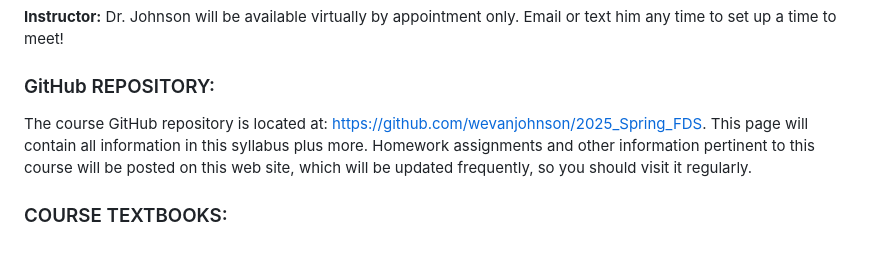
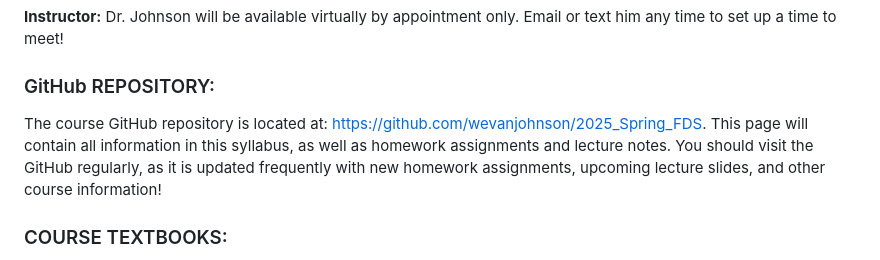
Before and after one commit to wevanjohnson/2025_Spring_FDS, a Markdown page: README.md, the part around the change. Drawn GitHub-style.

Commit message:
Rewrote Git Repository section on the README file to have a bit clearer description

```diff
--- a/README.md
+++ b/README.md
@@ -38,7 +38,7 @@ Email: ajv120@njms.rutgers.edu
 **Instructor:** Dr. Johnson will be available virtually by appointment only. Email or text him any time to set up a time to meet!
 
 ### GitHub REPOSITORY:
-The course GitHub repository is located at: https://github.com/wevanjohnson/2025_Spring_FDS. This page will contain all information in this syllabus plus more. Homework assignments and other information pertinent to this course will be posted on this web site, which will be updated frequently, so you should visit it regularly.
+The course GitHub repository is located at: https://github.com/wevanjohnson/2025_Spring_FDS. This page will contain all information in this syllabus, as well as homework assignments and lecture notes. You should visit the GitHub regularly, as it is updated frequently with new homework assignments, upcoming lecture slides, and other course information!
 
 ### COURSE TEXTBOOKS:
 We will use multiple text resources in this class. None are required, all are freely available online or can be purchased in hard-copy. Many of my materials are adapted from these resources (thanks to the authors for these):
```
